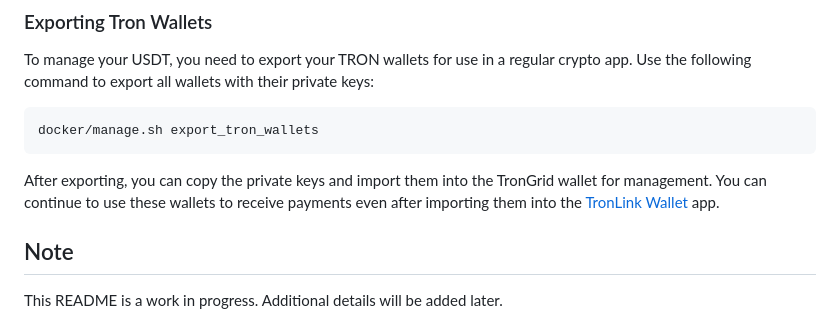
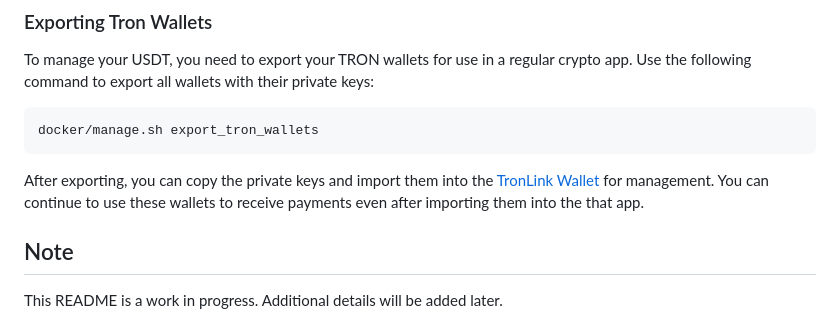
Before and after one commit to uxumax/access_telebot, a Markdown page: README.md, the part around the change. Rendered like a GitHub page.

````diff
--- a/README.md
+++ b/README.md
@@ -70,7 +70,7 @@ To manage your USDT, you need to export your TRON wallets for use in a regular c
 docker/manage.sh export_tron_wallets
 ```
 
-After exporting, you can copy the private keys and import them into the TronGrid wallet for management. You can continue to use these wallets to receive payments even after importing them into the [TronLink Wallet](https://www.tronlink.org/) app.
+After exporting, you can copy the private keys and import them into the [TronLink Wallet](https://www.tronlink.org/) for management. You can continue to use these wallets to receive payments even after importing them into the that app.
 
 ## Note
 
````
